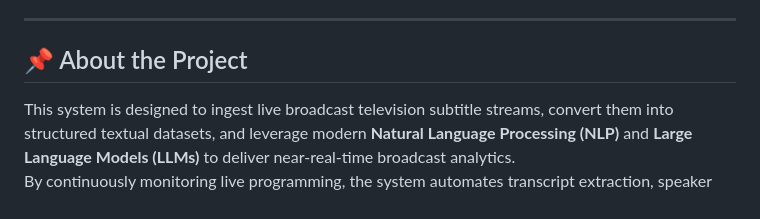
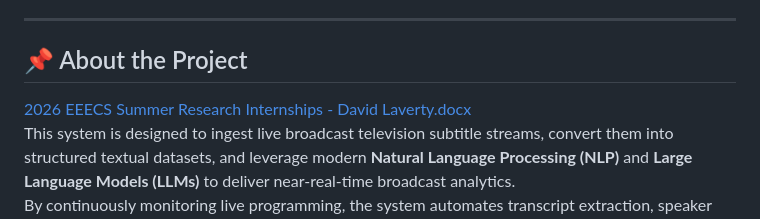
Before and after one commit to Literalily/Broadcast-Capture-Analysis, a Markdown page: README.md, the part around the change. Drawn GitHub-style.

Commit message:
Update README with project overview and document link
Added a link to the 2026 EEECS Summer Research Internships document and provided an overview of the project's purpose and functionalities.

```diff
--- a/README.md
+++ b/README.md
@@ -8,6 +8,7 @@
 
 ## 📌 About the Project
 
+[2026 EEECS Summer Research Internships - David Laverty.docx](https://github.com/user-attachments/files/30342763/2026.EEECS.Summer.Research.Internships.-.David.Laverty.docx)
 This system is designed to ingest live broadcast television subtitle streams, convert them into structured textual datasets, and leverage modern **Natural Language Processing (NLP)** and **Large Language Models (LLMs)** to deliver near-real-time broadcast analytics.
 By continuously monitoring live programming, the system automates transcript extraction, speaker diarization, content summarisation, and audience sentiment tracking. The project bridges real-time data engineering, applied AI, and full-stack dashboard development.
 
```
